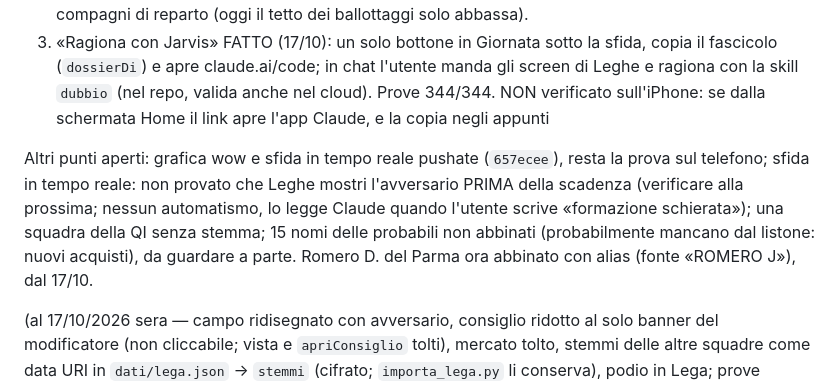
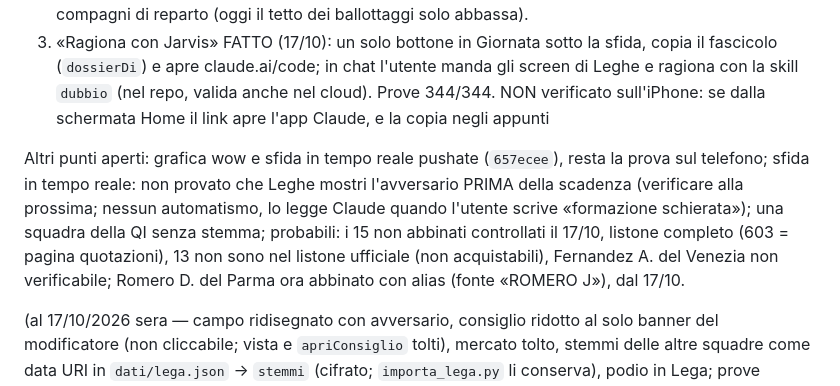
Before and after one commit to ManzoChinaglia/JARVIS, a Markdown page: STATO.md, the part around the change. GitHub-like rendering.

Commit message:
STATO: non abbinati delle probabili controllati, listone completo (603)
Co-Authored-By: Claude Opus 5.5 <noreply@anthropic.com>

```diff
--- a/STATO.md
+++ b/STATO.md
@@ -7,7 +7,7 @@ Stato: in corso
 2. Cervello calcistico: restano i passi 5-6 (news: misura rifare con più giornate; PESI a fine novembre) Ipotesi da misurare al backtest (17/10): prima delle probabili, il posto di un titolare indisponibile va ai compagni di reparto (oggi il tetto dei ballottaggi solo abbassa).
 3. «Ragiona con Jarvis» FATTO (17/10): un solo bottone in Giornata sotto la sfida, copia il fascicolo (`dossierDi`) e apre claude.ai/code; in chat l'utente manda gli screen di Leghe e ragiona con la skill `dubbio` (nel repo, valida anche nel cloud). Prove 344/344. NON verificato sull'iPhone: se dalla schermata Home il link apre l'app Claude, e la copia negli appunti
 
-Altri punti aperti: grafica wow e sfida in tempo reale pushate (`657ecee`), resta la prova sul telefono; sfida in tempo reale: non provato che Leghe mostri l'avversario PRIMA della scadenza (verificare alla prossima; nessun automatismo, lo legge Claude quando l'utente scrive «formazione schierata»); una squadra della QI senza stemma; 15 nomi delle probabili non abbinati (probabilmente mancano dal listone: nuovi acquisti), da guardare a parte. Romero D. del Parma ora abbinato con alias (fonte «ROMERO J»), dal 17/10.
+Altri punti aperti: grafica wow e sfida in tempo reale pushate (`657ecee`), resta la prova sul telefono; sfida in tempo reale: non provato che Leghe mostri l'avversario PRIMA della scadenza (verificare alla prossima; nessun automatismo, lo legge Claude quando l'utente scrive «formazione schierata»); una squadra della QI senza stemma; probabili: i 15 non abbinati controllati il 17/10, listone completo (603 = pagina quotazioni), 13 non sono nel listone ufficiale (non acquistabili), Fernandez A. del Venezia non verificabile; Romero D. del Parma ora abbinato con alias (fonte «ROMERO J»), dal 17/10.
 
 (al 17/10/2026 sera — campo ridisegnato con avversario, consiglio ridotto al solo banner del modificatore (non cliccabile; vista e `apriConsiglio` tolti), mercato tolto, stemmi delle altre squadre come data URI in `dati/lega.json` → `stemmi` (cifrato; `importa_lega.py` li conserva), podio in Lega; prove 339/339)
 
```
